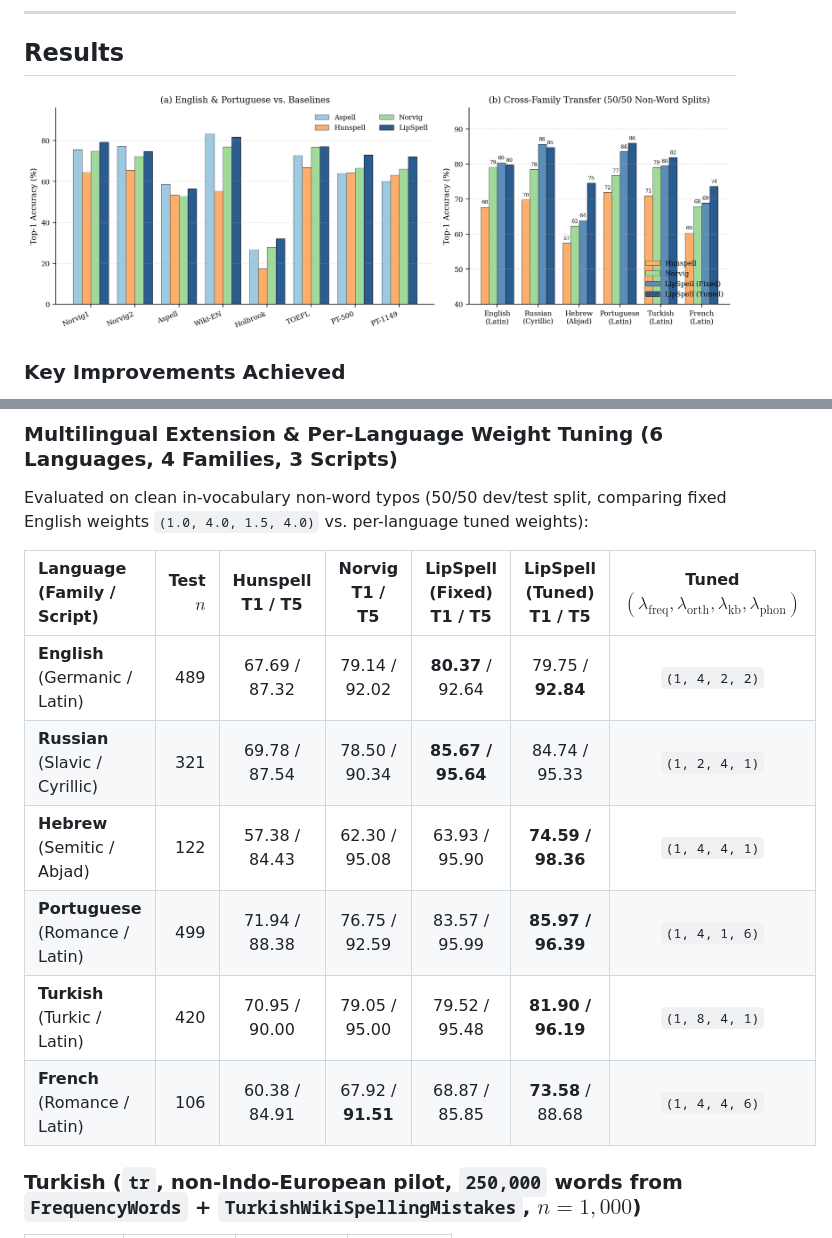
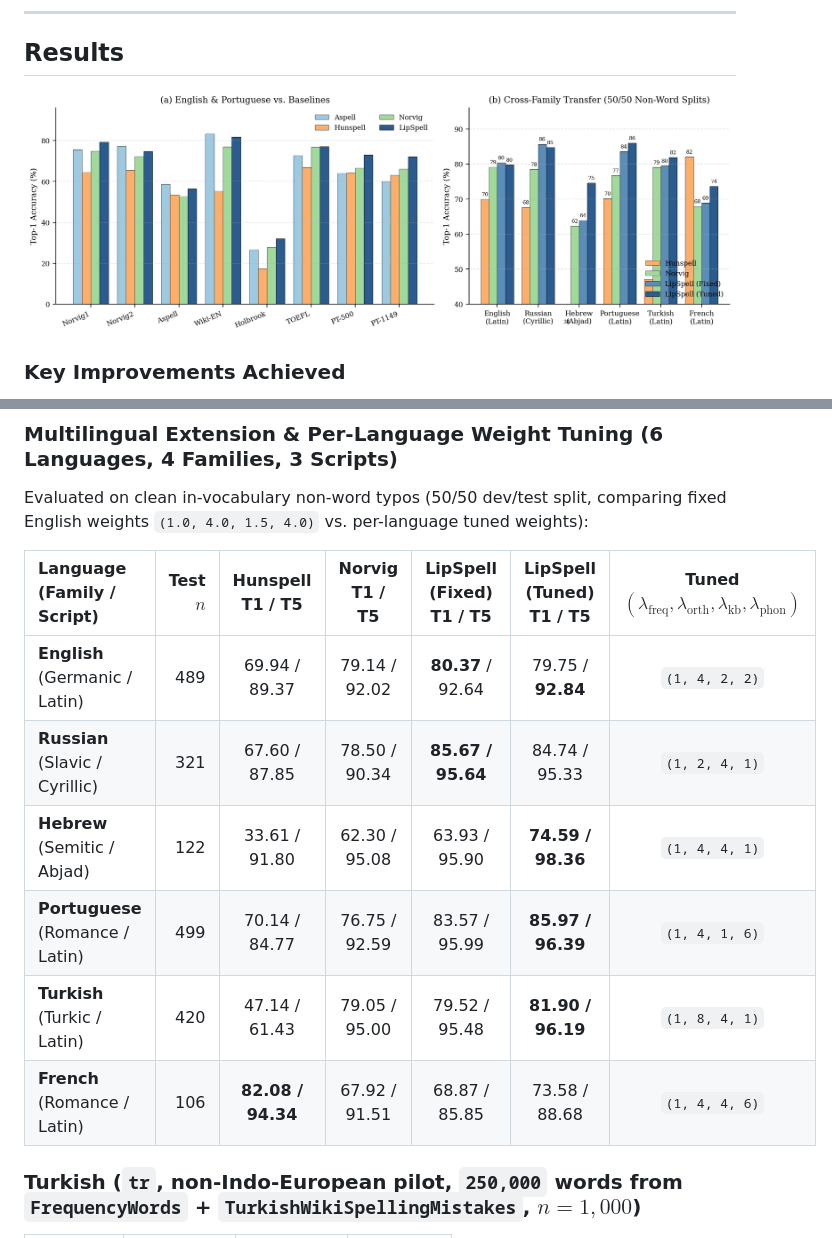
Before and after one commit to leolca/lipspell, a Markdown page: README.md, 2 parts joined by grey strips. Rendered like a GitHub page; pictures changed too: paper/figures/results_overview.png.

Commit message:
Update papers, plots, and README with exact 6-language Hunspell numbers

```diff
--- a/README.md
+++ b/README.md
@@ -53,12 +53,12 @@ Evaluated on clean in-vocabulary non-word typos (50/50 dev/test split, comparing
 
 | Language (Family / Script) | Test $n$ | Hunspell T1 / T5 | Norvig T1 / T5 | LipSpell (Fixed) T1 / T5 | LipSpell (Tuned) T1 / T5 | Tuned $(\lambda_{\text{freq}},\lambda_{\text{orth}},\lambda_{\text{kb}},\lambda_{\text{phon}})$ |
 | :--- | ---: | :---: | :---: | :---: | :---: | :---: |
-| **English** (Germanic / Latin) | 489 | 67.69 / 87.32 | 79.14 / 92.02 | **80.37** / 92.64 | 79.75 / **92.84** | `(1, 4, 2, 2)` |
-| **Russian** (Slavic / Cyrillic) | 321 | 69.78 / 87.54 | 78.50 / 90.34 | **85.67 / 95.64** | 84.74 / 95.33 | `(1, 2, 4, 1)` |
-| **Hebrew** (Semitic / Abjad) | 122 | 57.38 / 84.43 | 62.30 / 95.08 | 63.93 / 95.90 | **74.59 / 98.36** | `(1, 4, 4, 1)` |
-| **Portuguese** (Romance / Latin) | 499 | 71.94 / 88.38 | 76.75 / 92.59 | 83.57 / 95.99 | **85.97 / 96.39** | `(1, 4, 1, 6)` |
-| **Turkish** (Turkic / Latin) | 420 | 70.95 / 90.00 | 79.05 / 95.00 | 79.52 / 95.48 | **81.90 / 96.19** | `(1, 8, 4, 1)` |
-| **French** (Romance / Latin) | 106 | 60.38 / 84.91 | 67.92 / **91.51** | 68.87 / 85.85 | **73.58** / 88.68 | `(1, 4, 4, 6)` |
+| **English** (Germanic / Latin) | 489 | 69.94 / 89.37 | 79.14 / 92.02 | **80.37** / 92.64 | 79.75 / **92.84** | `(1, 4, 2, 2)` |
+| **Russian** (Slavic / Cyrillic) | 321 | 67.60 / 87.85 | 78.50 / 90.34 | **85.67 / 95.64** | 84.74 / 95.33 | `(1, 2, 4, 1)` |
+| **Hebrew** (Semitic / Abjad) | 122 | 33.61 / 91.80 | 62.30 / 95.08 | 63.93 / 95.90 | **74.59 / 98.36** | `(1, 4, 4, 1)` |
+| **Portuguese** (Romance / Latin) | 499 | 70.14 / 84.77 | 76.75 / 92.59 | 83.57 / 95.99 | **85.97 / 96.39** | `(1, 4, 1, 6)` |
+| **Turkish** (Turkic / Latin) | 420 | 47.14 / 61.43 | 79.05 / 95.00 | 79.52 / 95.48 | **81.90 / 96.19** | `(1, 8, 4, 1)` |
+| **French** (Romance / Latin) | 106 | **82.08 / 94.34** | 67.92 / 91.51 | 68.87 / 85.85 | 73.58 / 88.68 | `(1, 4, 4, 6)` |
 
 ### Turkish (`tr`, non-Indo-European pilot, `250,000` words from `FrequencyWords` + `TurkishWikiSpellingMistakes`, $n=1{,}000$)
 
```
Also changed, not shown: 7 other files.
